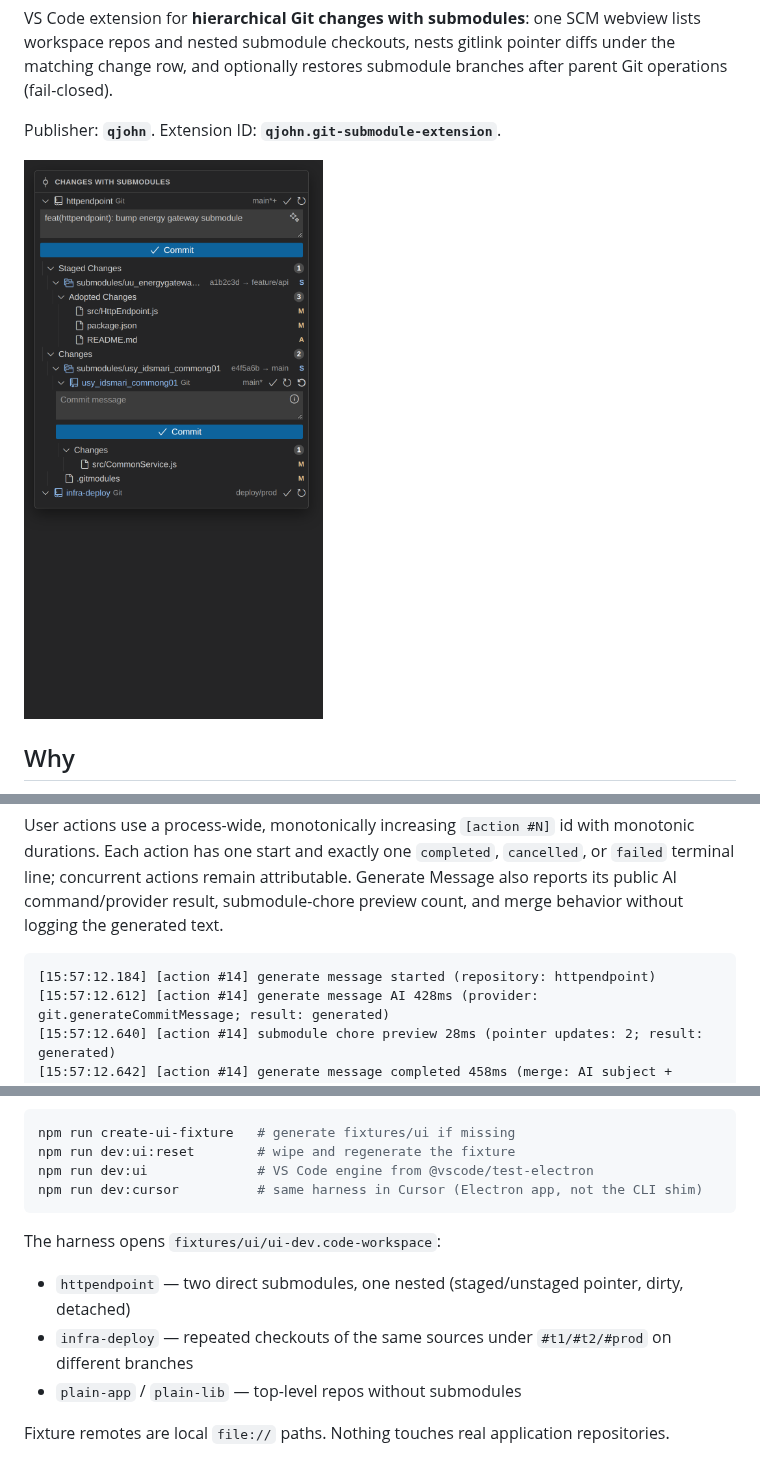
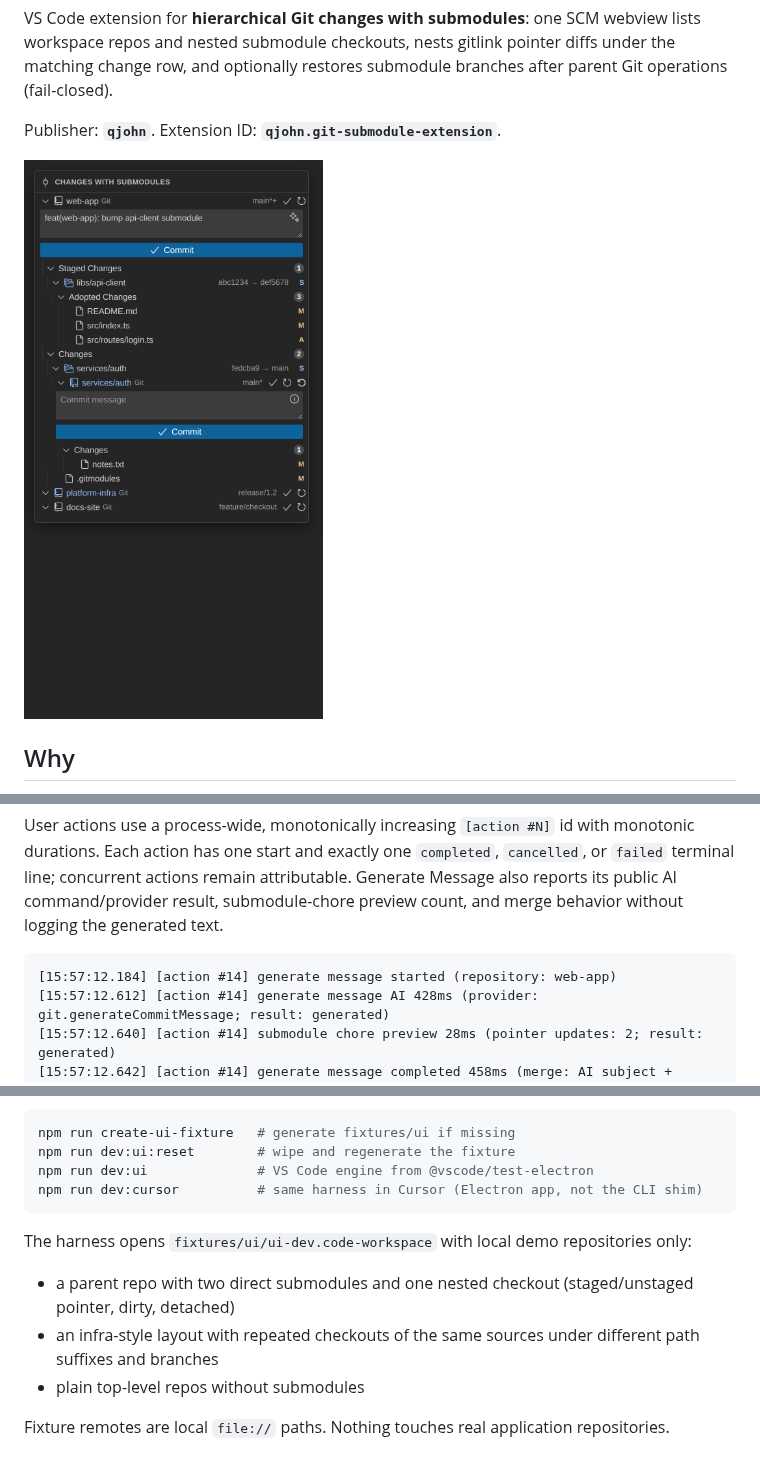
Before and after one commit to sedlacl/git-submodule-extension, a Markdown page: README.md, 3 parts joined by grey strips. Rendered like a GitHub page; pictures changed too: docs/changes-with-submodules.png.

````diff
--- a/README.md
+++ b/README.md
@@ -70,7 +74,7 @@ Open **View → Output**, then select **Git Submodule**. Every line uses one loc
 User actions use a process-wide, monotonically increasing `[action #N]` id with monotonic durations. Each action has one start and exactly one `completed`, `cancelled`, or `failed` terminal line; concurrent actions remain attributable. Generate Message also reports its public AI command/provider result, submodule-chore preview count, and merge behavior without logging the generated text.
 
 ```text
-[15:57:12.184] [action #14] generate message started (repository: httpendpoint)
+[15:57:12.184] [action #14] generate message started (repository: web-app)
 [15:57:12.612] [action #14] generate message AI 428ms (provider: git.generateCommitMessage; result: generated)
 [15:57:12.640] [action #14] submodule chore preview 28ms (pointer updates: 2; result: generated)
 [15:57:12.642] [action #14] generate message completed 458ms (merge: AI subject + appended chore; pointer updates: 2)
@@ -141,11 +145,11 @@ npm run dev:ui              # VS Code engine from @vscode/test-electron
 npm run dev:cursor          # same harness in Cursor (Electron app, not the CLI shim)
 ```
 
-The harness opens `fixtures/ui/ui-dev.code-workspace`:
+The harness opens `fixtures/ui/ui-dev.code-workspace` with local demo repositories only:
 
-- `httpendpoint` — two direct submodules, one nested (staged/unstaged pointer, dirty, detached)
-- `infra-deploy` — repeated checkouts of the same sources under `#t1/#t2/#prod` on different branches
-- `plain-app` / `plain-lib` — top-level repos without submodules
+- a parent repo with two direct submodules and one nested checkout (staged/unstaged pointer, dirty, detached)
+- an infra-style layout with repeated checkouts of the same sources under different path suffixes and branches
+- plain top-level repos without submodules
 
 Fixture remotes are local `file://` paths. Nothing touches real application repositories.
 
````
Also changed, not shown: other parts of README.md (+4 -0 lines), docs/publishing.md (+2 -1 lines), media/icon.png (added), 5 other files.
